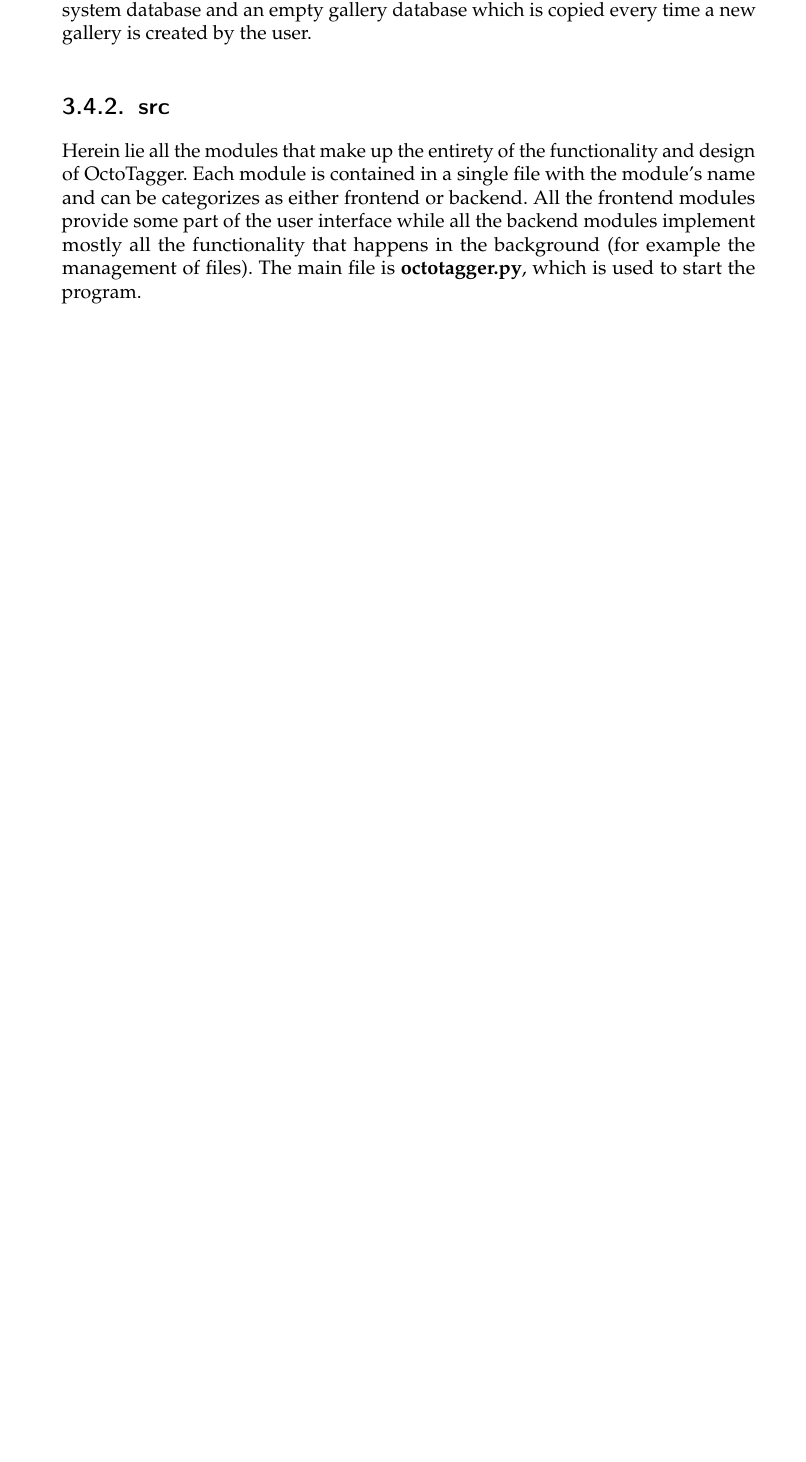
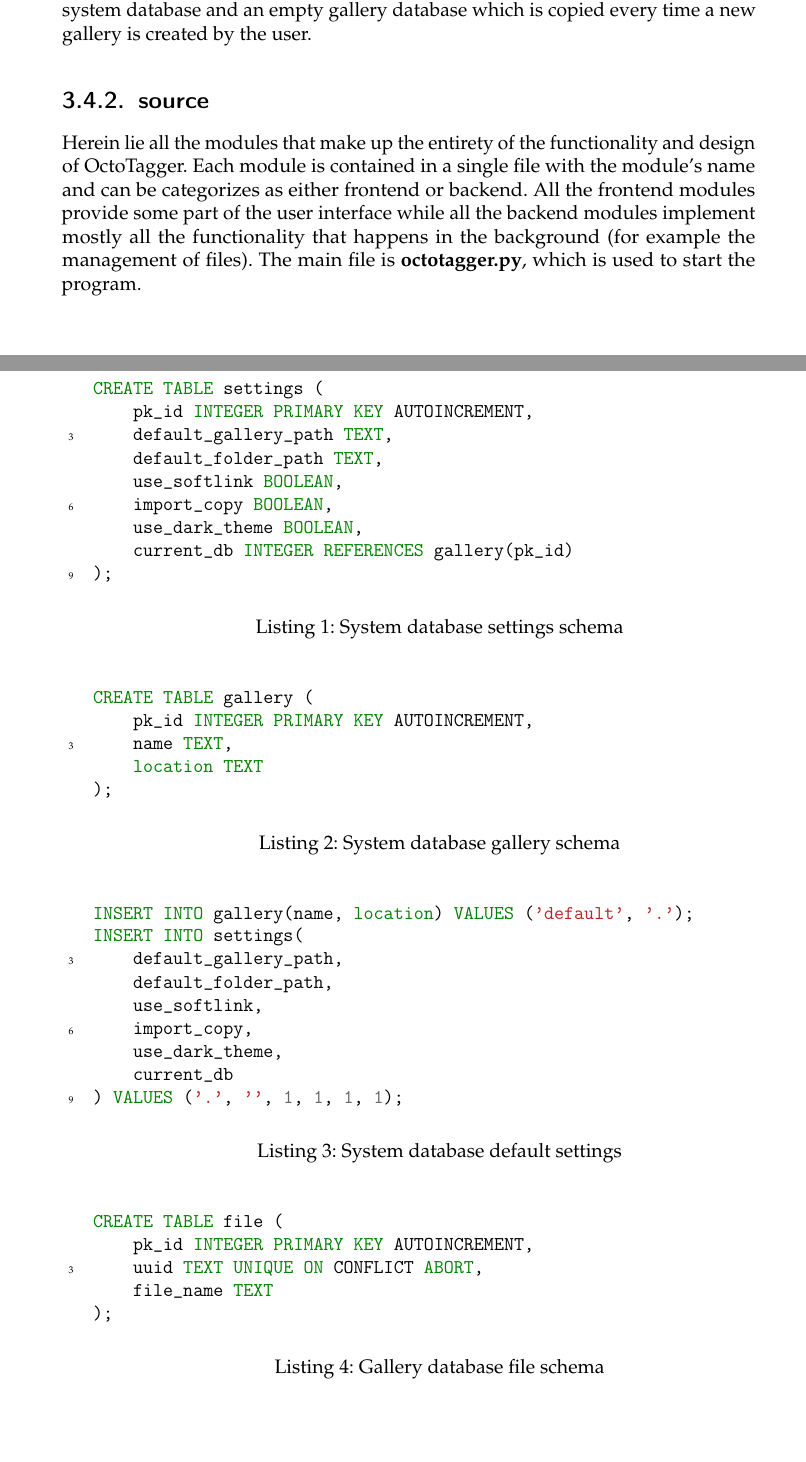
Before and after one commit to TeamOctoTagger/Thesis, a LaTeX thesis (thesis.tex, which reads chapters/execution.tex): part of page 23 of 39 before the commit and two parts of pages 23 and 24 of 41 after it, the two joined at a grey line, cut so that both start at the same text, the shorter picture padded with empty space. Compiled offline with pdfLaTeX.

Commit message:
Add database schema listings

```diff
--- a/chapters/execution.tex
+++ b/chapters/execution.tex
@@ -170,4 +179,56 @@
 create the initial system database and an empty gallery database which is
 copied every time a new gallery is created by the user.
 
-\subsection{src}
+\begin{listing}[p]
+	\begin{minted}{sql}
+		CREATE TABLE settings (
+			pk_id INTEGER PRIMARY KEY AUTOINCREMENT,
+			default_gallery_path TEXT,
+			default_folder_path TEXT,
+			use_softlink BOOLEAN,
+			import_copy BOOLEAN,
+			use_dark_theme BOOLEAN,
+			current_db INTEGER REFERENCES gallery(pk_id)
+		);
+	\end{minted}
+	\caption{System database settings schema}
+	\label{lst:db:system:settings}
+\end{listing}
+
+\begin{listing}[p]
+	\begin{minted}{sql}
+		CREATE TABLE gallery (
+			pk_id INTEGER PRIMARY KEY AUTOINCREMENT,
+			name TEXT,
+			location TEXT
+		);
+	\end{minted}
+	\caption{System database gallery schema}
+	\label{lst:db:system:gallery}
+\end{listing}
+
+\begin{listing}[p]
+	\begin{minted}{sql}
+		INSERT INTO gallery(name, location) VALUES ('default', '.');
+		INSERT INTO settings(
+			default_gallery_path,
+			default_folder_path,
+			use_softlink,
+			import_copy,
+			use_dark_theme,
+			current_db
+		) VALUES ('.', '', 1, 1, 1, 1);
+	\end{minted}
+	\caption{System database default settings}
+	\label{lst:db:system:default}
+\end{listing}
+
+\begin{listing}[p]
+	\begin{minted}{sql}
+		CREATE TABLE file (
+			pk_id INTEGER PRIMARY KEY AUTOINCREMENT,
+			uuid TEXT UNIQUE ON CONFLICT ABORT,
+			file_name TEXT
+		);
+	\end{minted}
+	\caption{Gallery database file schema}
@@ -173,0 +241,2 @@
+			pk_id INTEGER PRIMARY KEY AUTOINCREMENT,
+			name text UNIQUE ON CONFLICT ABORT,
@@ -173,0 +253 @@
+			pk_id INTEGER PRIMARY KEY AUTOINCREMENT,
@@ -173,0 +257,5 @@
+			use_softlink BOOLEAN
+		);
+
+		CREATE TABLE gallery_folder (
+			pk_id INTEGER PRIMARY KEY AUTOINCREMENT,
@@ -173,0 +265 @@
+			use_softlink BOOLEAN
@@ -174,3 +286,7 @@
+	\label{lst:db:gallery:relations}
+\end{listing}
+
+\subsection{source}
 Herein lie all the modules that make up the entirety of the functionality and
 design of OctoTagger. Each module is contained in a single file with the
 module's name and can be categorizes as either frontend or backend. All the
```
Also changed, not shown: chapters/execution.tex (65 more changed lines).
